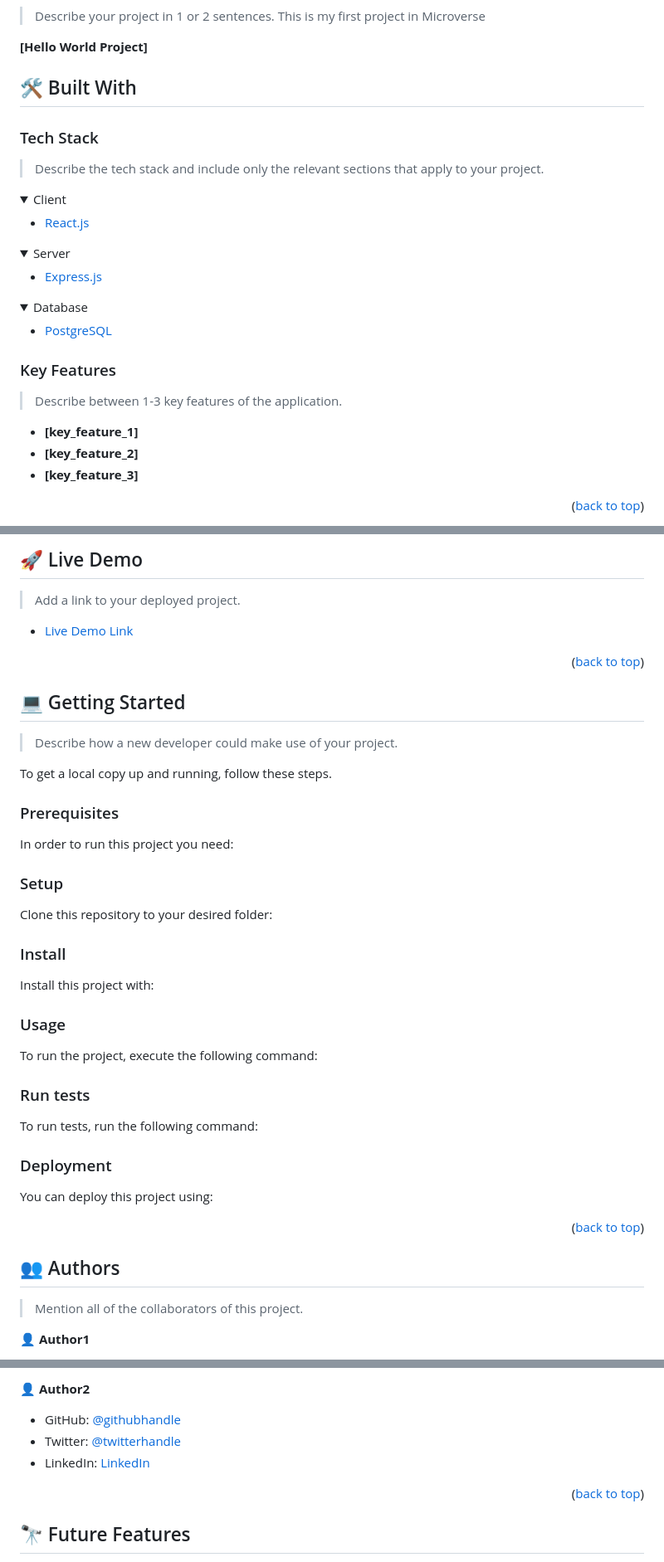
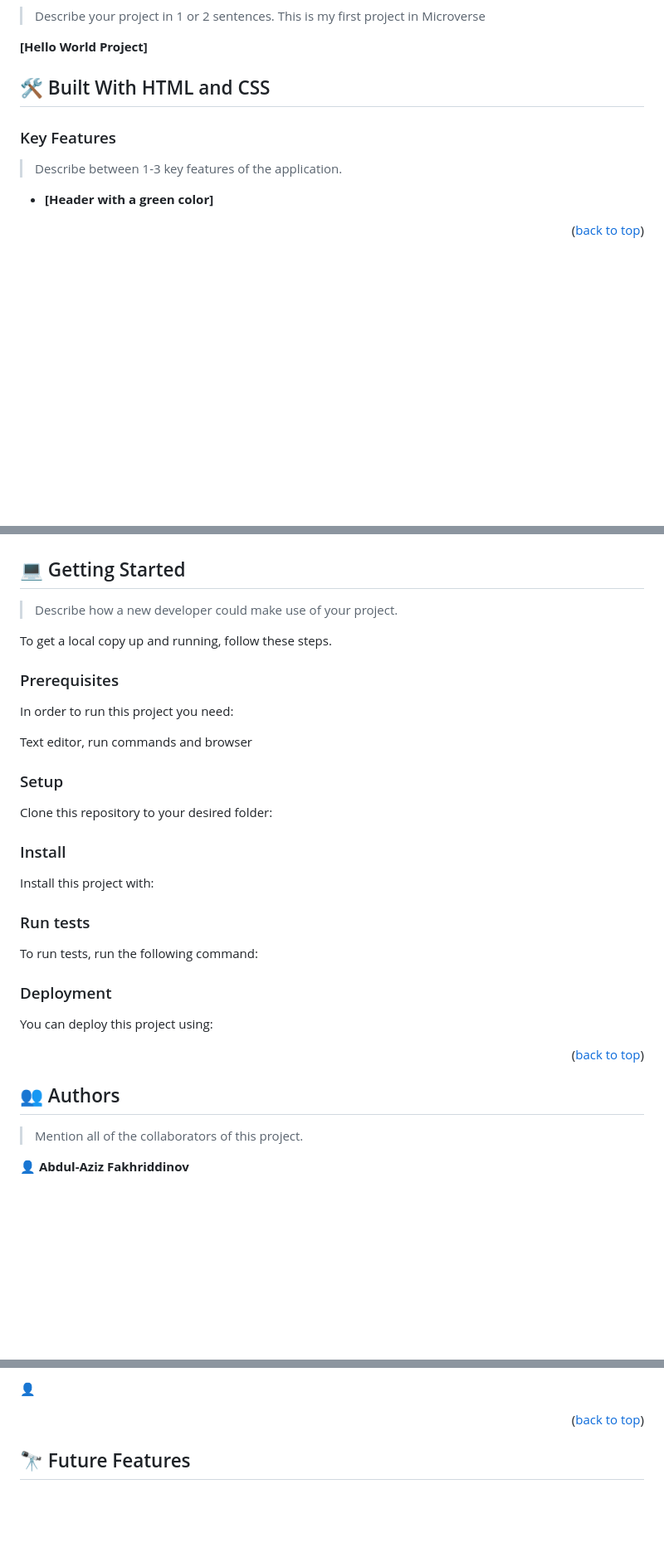
Before and after one commit to AFakhriddinov/Hello-World-Microverse-Week1, a Markdown page: README.md, 3 parts joined by grey strips. Shown at 83% size. Rendered like a GitHub page; folded sections open; blank space fills up the shorter version.

````diff
--- a/README.md
+++ b/README.md
@@ -38,32 +38,9 @@
 
 **[Hello World Project]**
 
-## 🛠 Built With <a name="built-with"></a>
+## 🛠 Built With <a name="built-with"> HTML and CSS</a>
 
-### Tech Stack <a name="tech-stack"></a>
 
-> Describe the tech stack and include only the relevant sections that apply to your project.
-
-<details>
-  <summary>Client</summary>
-  <ul>
-    <li><a href="https://reactjs.org/">React.js</a></li>
-  </ul>
-</details>
-
-<details>
-  <summary>Server</summary>
-  <ul>
-    <li><a href="https://expressjs.com/">Express.js</a></li>
-  </ul>
-</details>
-
-<details>
-<summary>Database</summary>
-  <ul>
-    <li><a href="https://www.postgresql.org/">PostgreSQL</a></li>
-  </ul>
-</details>
 
 <!-- Features -->
 
@@ -71,9 +48,7 @@
 
 > Describe between 1-3 key features of the application.
 
-- **[key_feature_1]**
-- **[key_feature_2]**
-- **[key_feature_3]**
+- **[Header with a green color]**
 
 <p align="right">(<a href="#readme-top">back to top</a>)</p>
 
@@ -81,11 +55,4 @@
 
-## 🚀 Live Demo <a name="live-demo"></a>
-
-> Add a link to your deployed project.
-
-- [Live Demo Link](https://yourdeployedapplicationlink.com)
-
-<p align="right">(<a href="#readme-top">back to top</a>)</p>
 
 <!-- GETTING STARTED -->
 
@@ -99,13 +66,7 @@ To get a local copy up and running, follow these steps.
 
 In order to run this project you need:
 
-<!--
-Example command:
-
-```sh
- gem install rails
-```
- -->
+Text editor, run commands and browser
 
 ### Setup
 
@@ -116,7 +77,7 @@ Example commands:
 
 ```sh
   cd my-folder
-  git clone git@github.com:myaccount/my-project.git
+  git clone https://github.com/AFakhriddinov/Hello-World-Microverse-Week1
 ```
 --->
 
@@ -124,26 +85,8 @@ Example commands:
 
 Install this project with:
 
-<!--
-Example command:
 
-```sh
-  cd my-project
-  gem install
-```
---->
 
-### Usage
-
-To run the project, execute the following command:
-
-<!--
-Example command:
-
-```sh
-  rails server
-```
---->
 
 ### Run tests
 
@@ -177,5 +120,5 @@ Example:
 
 > Mention all of the collaborators of this project.
 
-👤 **Author1**
+👤 **Abdul-Aziz Fakhriddinov**
 
@@ -185,10 +128,5 @@ Example:
 
-👤 **Author2**
-
-- GitHub: [@githubhandle](https://github.com/githubhandle)
-- Twitter: [@twitterhandle](https://twitter.com/twitterhandle)
-- LinkedIn: [LinkedIn](https://linkedin.com/in/linkedinhandle)
-
+👤
 <p align="right">(<a href="#readme-top">back to top</a>)</p>
 
 <!-- FUTURE FEATURES -->
````
Also changed, not shown: other parts of README.md (+6 -7 lines).
